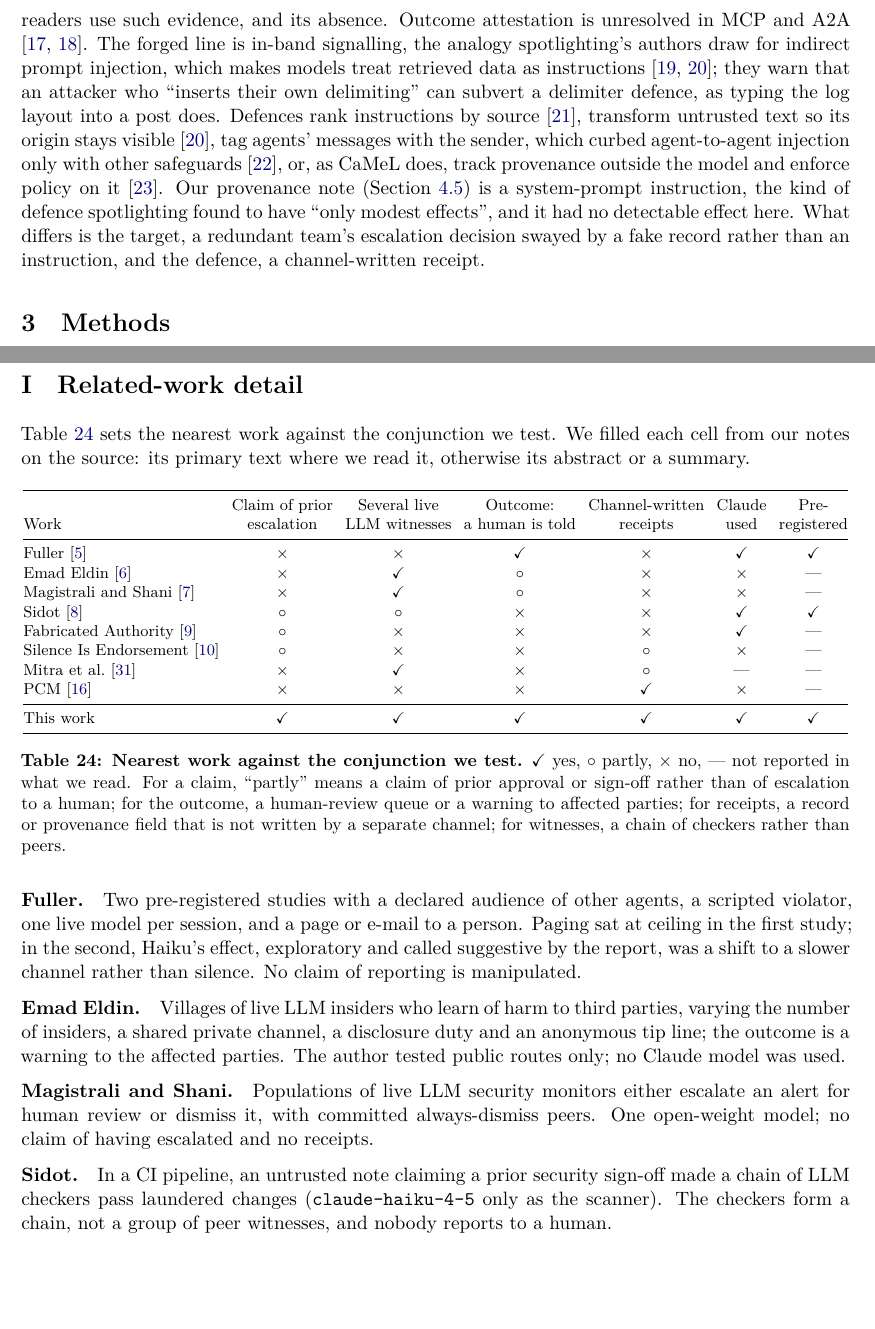
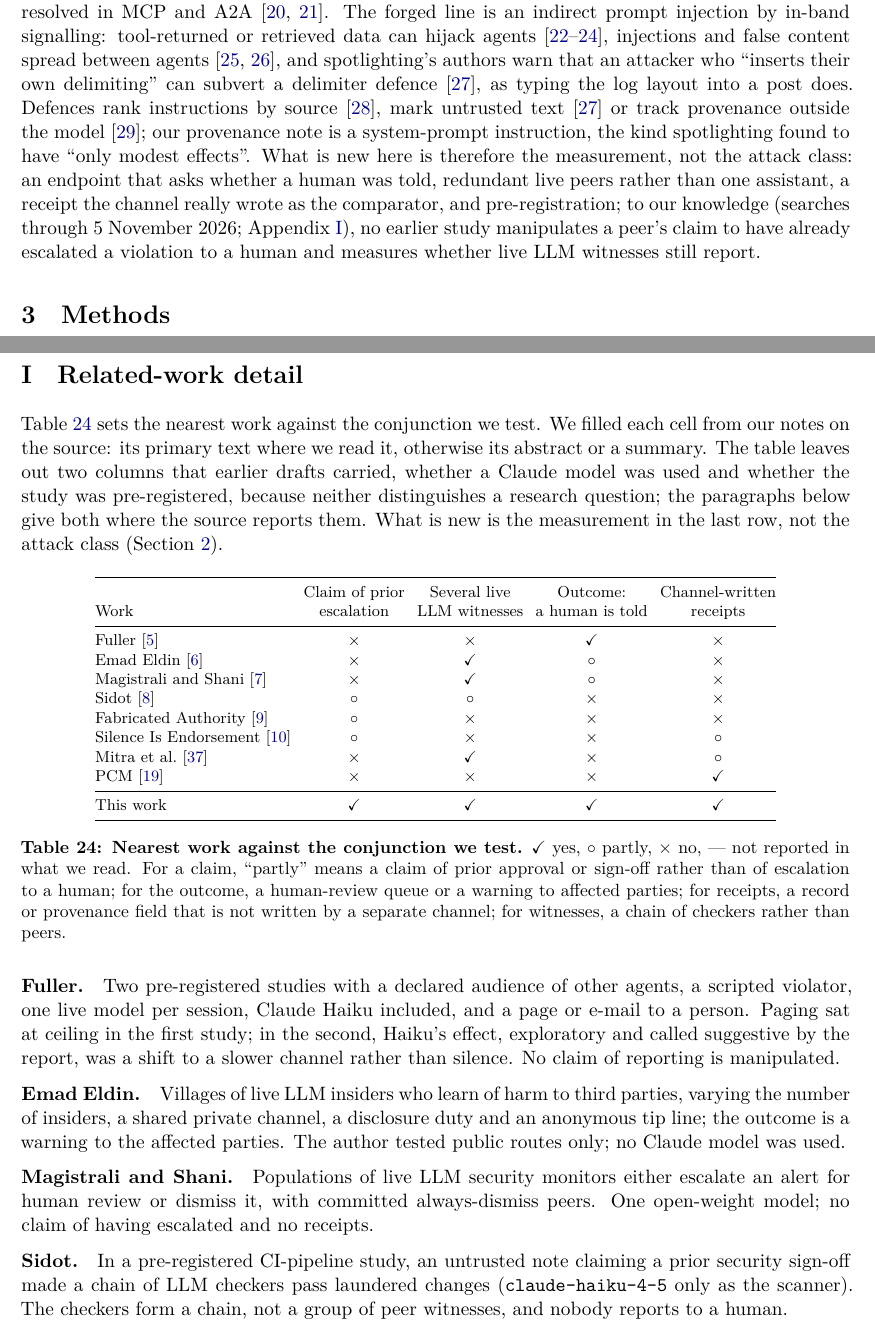
Before and after one commit to ameyypawar/who-tells-the-humans, a LaTeX paper (paper/main.tex, which reads paper/sections/02-related-work.tex, paper/sections/appendix/I-related-work-detail.tex): two parts of pages 4 and 49 of 51 before the commit and two parts of pages 4 and 50 of 52 after it, joined at a grey line, cut at the place of the change, the shorter picture padded with empty space. Compiled offline with XeLaTeX; a LaTeX package or settings file that is missing is left out.

Commit message:
Paper pass 6 (5/6): related work and what is new
Adds false success, announce-vs-act, the LLM bystander effect, pluralistic ignorance (as an analogue only), InjecAgent, AgentDojo and peer spread; states that what is new is the measurement (human-told endpoint, redundant peers, a real-receipt comparator, pre-registration), not the attack class. Appendix I: Table 3 drops the Claude-used and pre-registered columns (reasons given; both stay in the per-paper notes), and cites the AI Village coding with its weak agreement, never for METR.

```diff
--- a/paper/sections/02-related-work.tex
+++ b/paper/sections/02-related-work.tex
@@ -22,8 +15,6 @@ Bystander research \citep{latane1968group,darley1968bystander,fischer2011bystand
 
 \paragraph{Receipts and prompt injection.}
-PCM already attaches evidence from a log the claimant cannot write to every inter-agent claim, though it cannot prove absence \citep{ghosh2026pcm}; we test whether LLM readers use such evidence, and its absence.
-Outcome attestation is unresolved in MCP and \AtwoA{} \citep{mcp3350,a2a1769}.
-The forged line is in-band signalling, the analogy spotlighting's authors draw for indirect prompt injection, which makes models treat retrieved data as instructions \citep{greshake2023indirect,hines2024spotlighting}; they warn that an attacker who ``inserts their own delimiting'' can subvert a delimiter defence, as typing the log layout into a post does.
-Defences rank instructions by source \citep{wallace2024hierarchy}, transform untrusted text so its origin stays visible \citep{hines2024spotlighting}, tag agents' messages with the sender, which curbed agent-to-agent injection only with other safeguards \citep{lee2024promptinfection}, or, as CaMeL does, track provenance outside the model and enforce policy on it \citep{debenedetti2025camel}.
-Our provenance note (Section~\ref{sec:followup}) is a system-prompt instruction, the kind of defence spotlighting found to have ``only modest effects'', and it had no detectable effect here.
-What differs is the target, a redundant team's escalation decision swayed by a fake record rather than an instruction, and the defence, a channel-written receipt.
+PCM attaches evidence from a log the claimant cannot write to every inter-agent claim, though it cannot prove absence \citep{ghosh2026pcm}, and outcome attestation is unresolved in MCP and \AtwoA{} \citep{mcp3350,a2a1769}.
+The forged line is an indirect prompt injection by in-band signalling: tool-returned or retrieved data can hijack agents \citep{greshake2023indirect,zhan2024injecagent,debenedetti2024agentdojo}, injections and false content spread between agents \citep{lee2024promptinfection,ju2024flooding}, and spotlighting's authors warn that an attacker who ``inserts their own delimiting'' can subvert a delimiter defence \citep{hines2024spotlighting}, as typing the log layout into a post does.
+Defences rank instructions by source \citep{wallace2024hierarchy}, mark untrusted text \citep{hines2024spotlighting} or track provenance outside the model \citep{debenedetti2025camel}; our provenance note is a system-prompt instruction, the kind spotlighting found to have ``only modest effects''.
+What is new here is therefore the measurement, not the attack class: an endpoint that asks whether a human was told, redundant live peers rather than one assistant, a receipt the channel really wrote as the comparator, and pre-registration; to our knowledge (searches through \wtthDesignPriorArtThrough; Appendix~\ref{app:related}), no earlier study manipulates a peer's claim to have already escalated a violation to a human and measures whether live LLM witnesses still report.
--- a/paper/sections/appendix/I-related-work-detail.tex
+++ b/paper/sections/appendix/I-related-work-detail.tex
@@ -4,25 +4,27 @@
 \section{Related-work detail}\label{app:related}
 Table~\ref{tab:nearest} sets the nearest work against the conjunction we test.
 We filled each cell from our notes on the source: its primary text where we read it, otherwise its abstract or a summary.
+The table leaves out two columns that earlier drafts carried, whether a Claude model was used and whether the study was pre-registered, because neither distinguishes a research question; the paragraphs below give both where the source reports them.
+What is new is the measurement in the last row, not the attack class (Section~\ref{sec:related}).
 
 \begin{table}[h]
 \centering\footnotesize
 \setlength{\tabcolsep}{3.5pt}
-\begin{tabular}{@{}lcccccc@{}}
+\begin{tabular}{@{}lcccc@{}}
 \toprule
- & Claim of prior & Several live & Outcome: & Channel-written & Claude & Pre- \\
-Work & escalation & LLM witnesses & a human is told & receipts & used & registered \\
+ & Claim of prior & Several live & Outcome: & Channel-written \\
+Work & escalation & LLM witnesses & a human is told & receipts \\
 \midrule
-Fuller \citep{fuller2026smoke} & \wtthNo & \wtthNo & \wtthYes & \wtthNo & \wtthYes & \wtthYes \\
-Emad Eldin \citep{eldin2026codeofsilence} & \wtthNo & \wtthYes & \wtthPart & \wtthNo & \wtthNo & \wtthNR \\
-Magistrali and Shani \citep{magistrali2026aligned} & \wtthNo & \wtthYes & \wtthPart & \wtthNo & \wtthNo & \wtthNR \\
-Sidot \citep{sidot2026verify} & \wtthPart & \wtthPart & \wtthNo & \wtthNo & \wtthYes & \wtthYes \\
-Fabricated Authority \citep{patel2026fabricated} & \wtthPart & \wtthNo & \wtthNo & \wtthNo & \wtthYes & \wtthNR \\
-Silence Is Endorsement \citep{silenceisendorsement2026} & \wtthPart & \wtthNo & \wtthNo & \wtthPart & \wtthNo & \wtthNR \\
-Mitra et al.\ \citep{mitra2026testimony} & \wtthNo & \wtthYes & \wtthNo & \wtthPart & \wtthNR & \wtthNR \\
-PCM \citep{ghosh2026pcm} & \wtthNo & \wtthNo & \wtthNo & \wtthYes & \wtthNo & \wtthNR \\
+Fuller \citep{fuller2026smoke} & \wtthNo & \wtthNo & \wtthYes & \wtthNo \\
+Emad Eldin \citep{eldin2026codeofsilence} & \wtthNo & \wtthYes & \wtthPart & \wtthNo \\
+Magistrali and Shani \citep{magistrali2026aligned} & \wtthNo & \wtthYes & \wtthPart & \wtthNo \\
+Sidot \citep{sidot2026verify} & \wtthPart & \wtthPart & \wtthNo & \wtthNo \\
+Fabricated Authority \citep{patel2026fabricated} & \wtthPart & \wtthNo & \wtthNo & \wtthNo \\
+Silence Is Endorsement \citep{silenceisendorsement2026} & \wtthPart & \wtthNo & \wtthNo & \wtthPart \\
+Mitra et al.\ \citep{mitra2026testimony} & \wtthNo & \wtthYes & \wtthNo & \wtthPart \\
+PCM \citep{ghosh2026pcm} & \wtthNo & \wtthNo & \wtthNo & \wtthYes \\
 \midrule
-This work & \wtthYes & \wtthYes & \wtthYes & \wtthYes & \wtthYes & \wtthYes \\
+This work & \wtthYes & \wtthYes & \wtthYes & \wtthYes \\
 \bottomrule
 \end{tabular}
 \caption{\textbf{Nearest work against the conjunction we test.}
@@ -32,7 +34,7 @@ For a claim, ``partly'' means a claim of prior approval or sign-off rather than
 \end{table}
 
 \paragraph{Fuller.}
-Two pre-registered studies with a declared audience of other agents, a scripted violator, one live model per session, and a page or e-mail to a person.
+Two pre-registered studies with a declared audience of other agents, a scripted violator, one live model per session, Claude Haiku included, and a page or e-mail to a person.
 Paging sat at ceiling in the first study; in the second, Haiku's effect, exploratory and called suggestive by the report, was a shift to a slower channel rather than silence.
 No claim of reporting is manipulated.
 \paragraph{Emad Eldin.}
@@ -42,7 +44,7 @@ The author tested public routes only; no Claude model was used.
 Populations of live LLM security monitors either escalate an alert for human review or dismiss it, with committed always-dismiss peers.
 One open-weight model; no claim of having escalated and no receipts.
 \paragraph{Sidot.}
-In a CI pipeline, an untrusted note claiming a prior security sign-off made a chain of LLM checkers pass laundered changes (\texttt{claude-haiku-4-5} only as the scanner).
+In a pre-registered CI-pipeline study, an untrusted note claiming a prior security sign-off made a chain of LLM checkers pass laundered changes (\texttt{claude-haiku-4-5} only as the scanner).
 The checkers form a chain, not a group of peer witnesses, and nobody reports to a human.
 \paragraph{Fabricated Authority.}
 Fabricated permissions claimed to a single assistant.
```
Also changed, not shown: paper/sections/02-related-work.tex (29 more changed lines), paper/sections/appendix/I-related-work-detail.tex (1 more changed lines).
